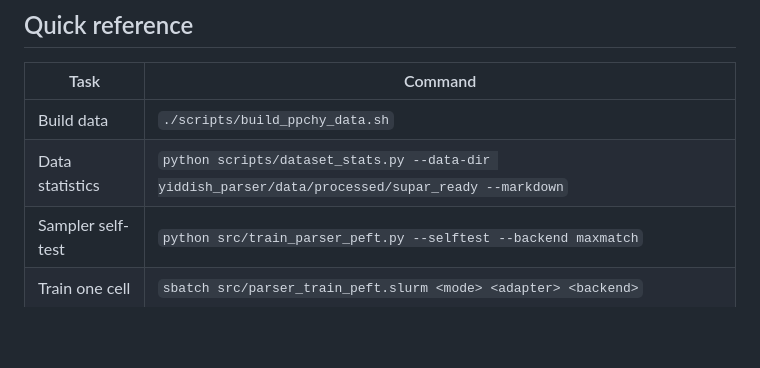
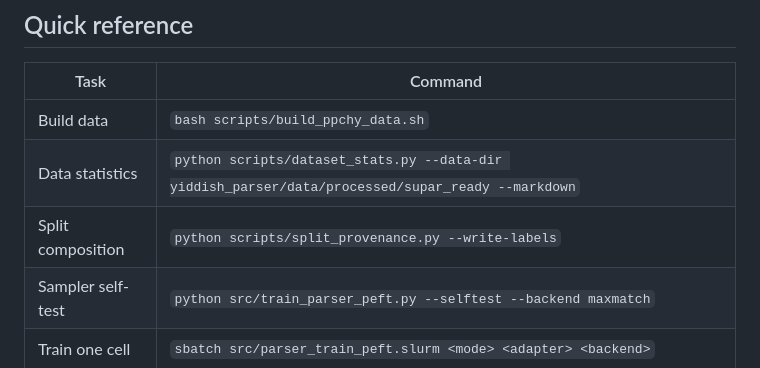
Before and after one commit to Dana-Lev/Robust-Neural-Constituency-Parsing-for-Yiddish, a Markdown page: RUNBOOK.md, the part around one of its changes. GitHub-like rendering; blank space fills up the shorter version.

```diff
--- a/RUNBOOK.md
+++ b/RUNBOOK.md
@@ -500,8 +528,9 @@ ENCODER=./output/phase2_trained/checkpoint-6000 \
 
 | Task | Command |
 |---|---|
-| Build data | `./scripts/build_ppchy_data.sh` |
+| Build data | `bash scripts/build_ppchy_data.sh` |
 | Data statistics | `python scripts/dataset_stats.py --data-dir yiddish_parser/data/processed/supar_ready --markdown` |
+| Split composition | `python scripts/split_provenance.py --write-labels` |
 | Sampler self-test | `python src/train_parser_peft.py --selftest --backend maxmatch` |
 | Train one cell | `sbatch src/parser_train_peft.slurm <mode> <adapter> <backend>` |
 | Evaluate one cell | `python src/evaluate_peft.py --path output/parser_<cell>/yiddish_parser.pt --adapter-type <type>` |
```
Also changed, not shown: other parts of RUNBOOK.md (+35 -7 lines).
